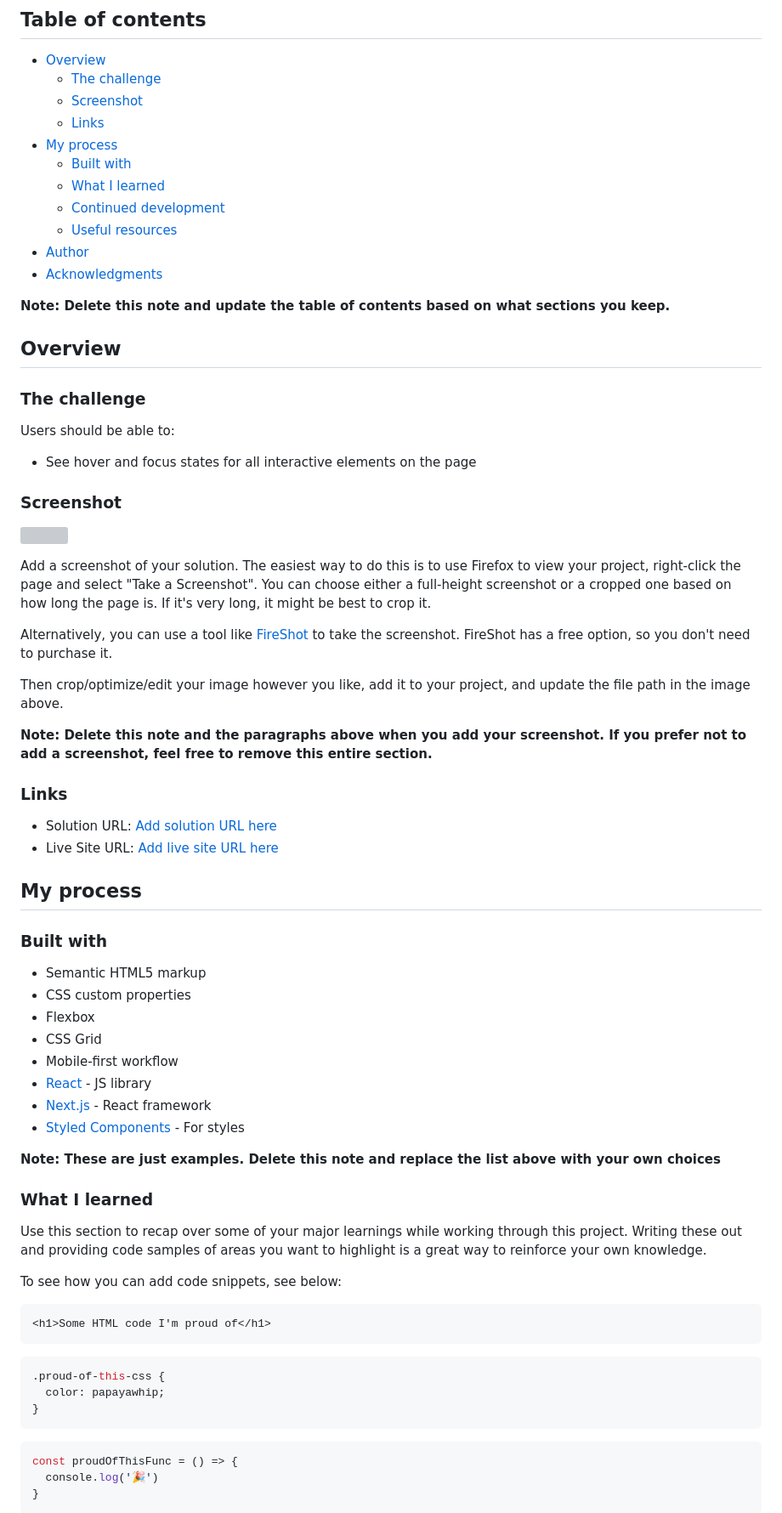
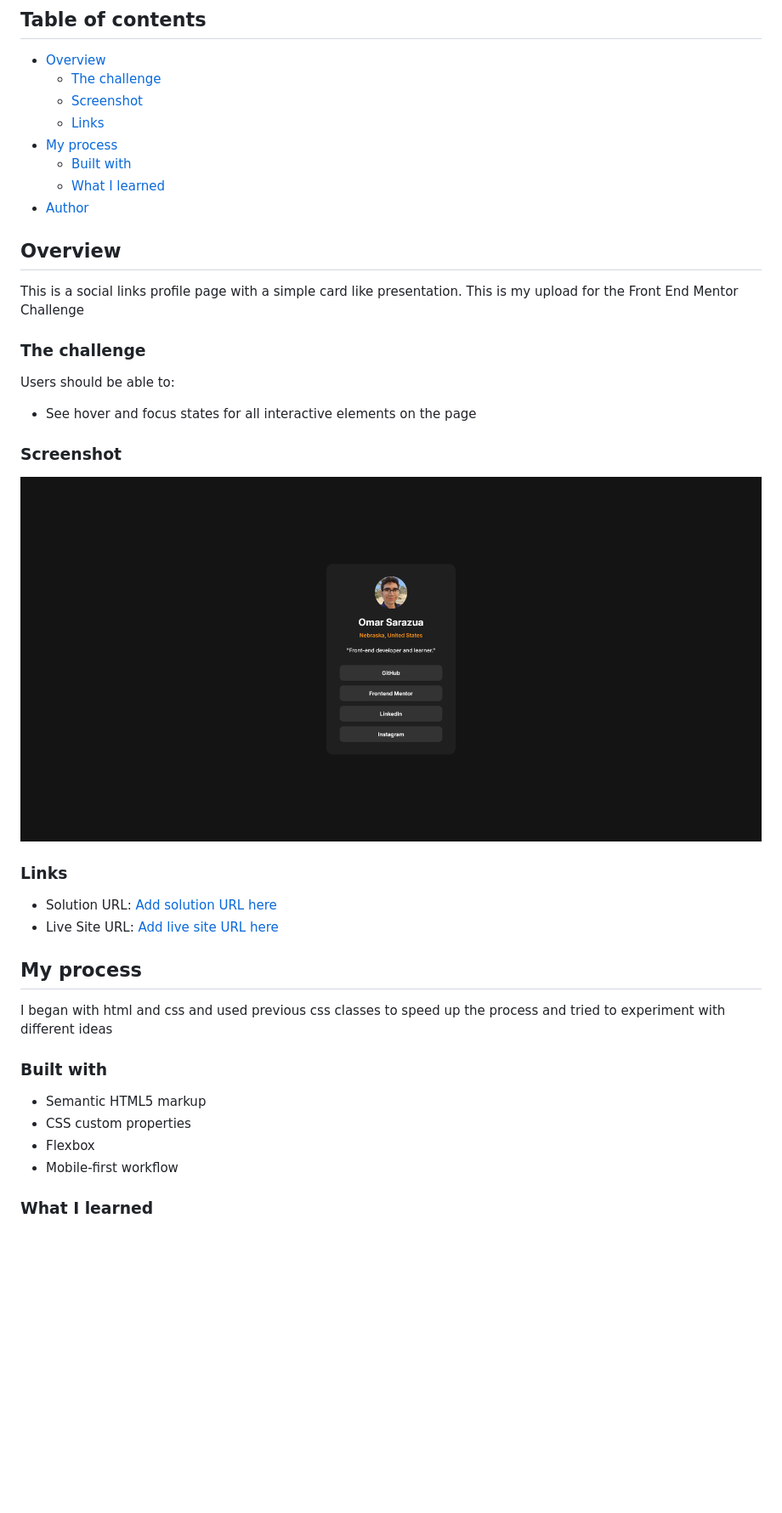
Before and after one commit to Onarsaurus/Social-Links-Profile, a Markdown page: README-template.md, the part around the change printed below. Shown: that part at 85% size. Rendered like a GitHub page; pictures changed too: screenshot.png (added); blank space fills up the shorter version; grey boxes are pictures that could not be loaded.

Commit message:
completed README.md

````diff
--- a/README-template.md
+++ b/README-template.md
@@ -11,14 +11,11 @@ This is a solution to the [Social links profile challenge on Frontend Mentor](ht
 - [My process](#my-process)
   - [Built with](#built-with)
   - [What I learned](#what-i-learned)
-  - [Continued development](#continued-development)
-  - [Useful resources](#useful-resources)
 - [Author](#author)
-- [Acknowledgments](#acknowledgments)
-
-**Note: Delete this note and update the table of contents based on what sections you keep.**
 
 ## Overview
+
+This is a social links profile page with a simple card like presentation. This is my upload for the Front End Mentor Challenge
 
 ### The challenge
 
@@ -28,15 +25,7 @@ Users should be able to:
 
 ### Screenshot
 
-![](./screenshot.jpg)
-
-Add a screenshot of your solution. The easiest way to do this is to use Firefox to view your project, right-click the page and select "Take a Screenshot". You can choose either a full-height screenshot or a cropped one based on how long the page is. If it's very long, it might be best to crop it.
-
-Alternatively, you can use a tool like [FireShot](https://getfireshot.com/) to take the screenshot. FireShot has a free option, so you don't need to purchase it.
-
-Then crop/optimize/edit your image however you like, add it to your project, and update the file path in the image above.
-
-**Note: Delete this note and the paragraphs above when you add your screenshot. If you prefer not to add a screenshot, feel free to remove this entire section.**
+![](./screenshot.png)
 
 ### Links
 
@@ -45,36 +34,14 @@ Then crop/optimize/edit your image however you like, add it to your project, and
 
 ## My process
 
+I began with html and css and used previous css classes to speed up the process and tried to experiment with different ideas
+
 ### Built with
 
 - Semantic HTML5 markup
 - CSS custom properties
 - Flexbox
-- CSS Grid
 - Mobile-first workflow
-- [React](https://reactjs.org/) - JS library
-- [Next.js](https://nextjs.org/) - React framework
-- [Styled Components](https://styled-components.com/) - For styles
-
-**Note: These are just examples. Delete this note and replace the list above with your own choices**
 
 ### What I learned
 
-Use this section to recap over some of your major learnings while working through this project. Writing these out and providing code samples of areas you want to highlight is a great way to reinforce your own knowledge.
-
-To see how you can add code snippets, see below:
-
-```html
-<h1>Some HTML code I'm proud of</h1>
-```
-```css
-.proud-of-this-css {
-  color: papayawhip;
-}
-```
-```js
-const proudOfThisFunc = () => {
-  console.log('🎉')
-}
-```
-
````
Also changed, not shown: other parts of README-template.md (+3 -27 lines).
